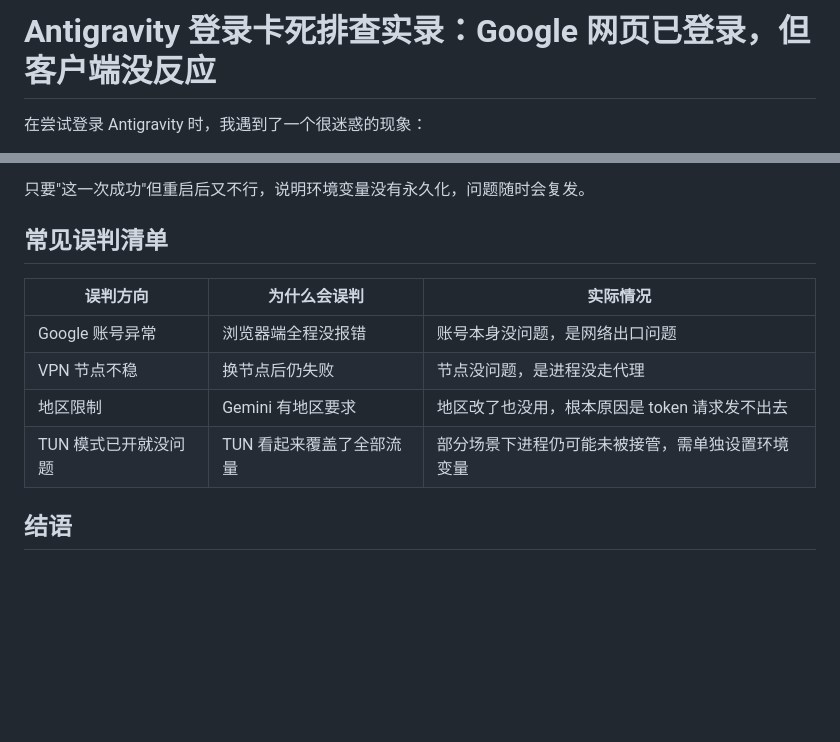
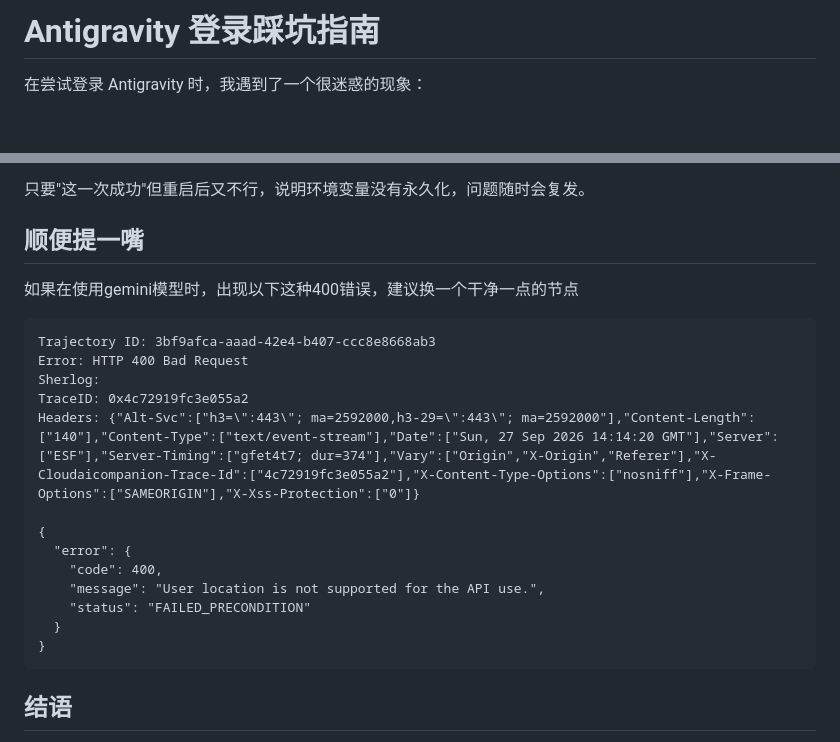
Before and after one commit to catdouyuan/catdouyuan.github.io, a Markdown page: articles/antigravity-login-stuck.md, 2 parts joined by grey strips. GitHub-like rendering; blank space fills up the shorter version.

Commit message:
feat:add something

````diff
--- a/articles/antigravity-login-stuck.md
+++ b/articles/antigravity-login-stuck.md
@@ -1,4 +1,4 @@
-# Antigravity 登录卡死排查实录：Google 网页已登录，但客户端没反应
+# Antigravity 登录踩坑指南
 
 在尝试登录 Antigravity 时，我遇到了一个很迷惑的现象：
 
@@ -115,14 +115,25 @@ setx https_proxy http://127.0.0.1:7897
 
 只要"这一次成功"但重启后又不行，说明环境变量没有永久化，问题随时会复发。
 
-## 常见误判清单
+## 顺便提一嘴
 
-| 误判方向 | 为什么会误判 | 实际情况 |
-|---|---|---|
-| Google 账号异常 | 浏览器端全程没报错 | 账号本身没问题，是网络出口问题 |
-| VPN 节点不稳 | 换节点后仍失败 | 节点没问题，是进程没走代理 |
-| 地区限制 | Gemini 有地区要求 | 地区改了也没用，根本原因是 token 请求发不出去 |
-| TUN 模式已开就没问题 | TUN 看起来覆盖了全部流量 | 部分场景下进程仍可能未被接管，需单独设置环境变量 |
+如果在使用gemini模型时，出现以下这种400错误，建议换一个干净一点的节点
+
+```
+Trajectory ID: 3bf9afca-aaad-42e4-b407-ccc8e8668ab3
+Error: HTTP 400 Bad Request
+Sherlog:
+TraceID: 0x4c72919fc3e055a2
+Headers: {"Alt-Svc":["h3=\":443\"; ma=2592000,h3-29=\":443\"; ma=2592000"],"Content-Length":["140"],"Content-Type":["text/event-stream"],"Date":["Sun, 27 Sep 2026 14:14:20 GMT"],"Server":["ESF"],"Server-Timing":["gfet4t7; dur=374"],"Vary":["Origin","X-Origin","Referer"],"X-Cloudaicompanion-Trace-Id":["4c72919fc3e055a2"],"X-Content-Type-Options":["nosniff"],"X-Frame-Options":["SAMEORIGIN"],"X-Xss-Protection":["0"]}
+
+{
+  "error": {
+    "code": 400,
+    "message": "User location is not supported for the API use.",
+    "status": "FAILED_PRECONDITION"
+  }
+}
+```
 
 ## 结语
 
````
